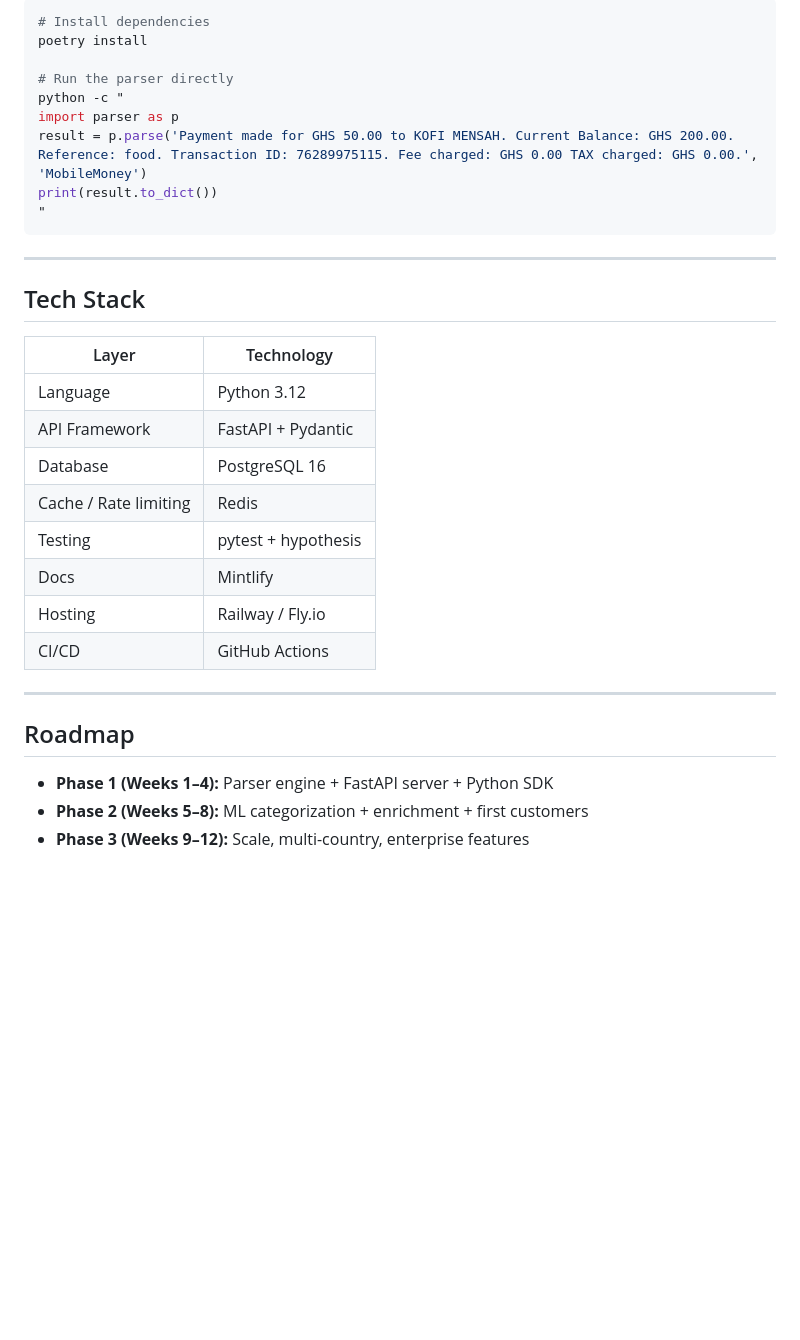
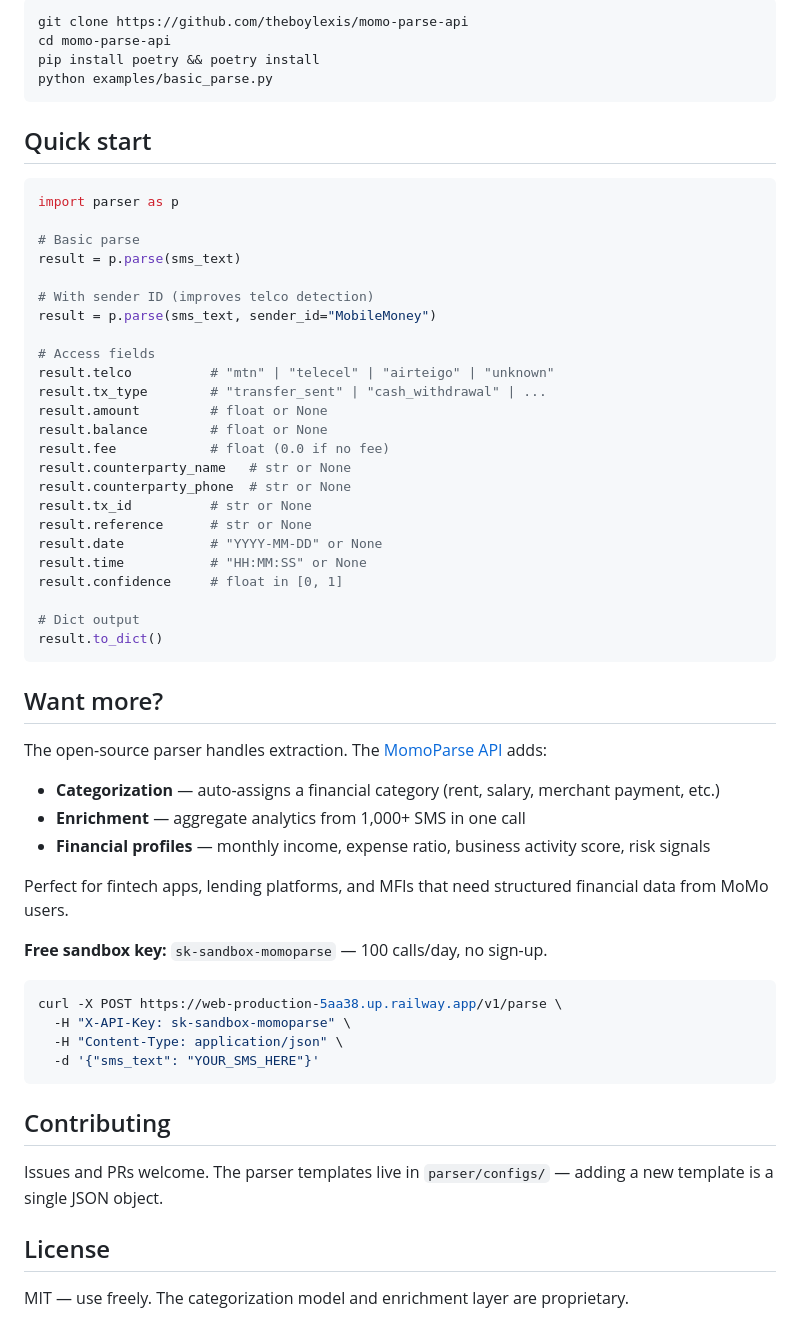
Before and after one commit to theboylexis/momo-parse-api, a Markdown page: README.md, the part around one of its changes. GitHub-like rendering; blank space fills up the shorter version.

````diff
--- a/README.md
+++ b/README.md
@@ -138,35 +100,63 @@ momoparse/
 
 ```bash
-# Install dependencies
-poetry install
-
-# Run the parser directly
-python -c "
-import parser as p
-result = p.parse('Payment made for GHS 50.00 to KOFI MENSAH. Current Balance: GHS 200.00. Reference: food. Transaction ID: 76289975115. Fee charged: GHS 0.00 TAX charged: GHS 0.00.', 'MobileMoney')
-print(result.to_dict())
-"
+git clone https://github.com/theboylexis/momo-parse-api
+cd momo-parse-api
+pip install poetry && poetry install
+python examples/basic_parse.py
 ```
 
----
+## Quick start
 
-## Tech Stack
+```python
+import parser as p
 
-| Layer | Technology |
-|-------|------------|
-| Language | Python 3.12 |
-| API Framework | FastAPI + Pydantic |
-| Database | PostgreSQL 16 |
-| Cache / Rate limiting | Redis |
-| Testing | pytest + hypothesis |
-| Docs | Mintlify |
-| Hosting | Railway / Fly.io |
-| CI/CD | GitHub Actions |
+# Basic parse
+result = p.parse(sms_text)
 
----
+# With sender ID (improves telco detection)
+result = p.parse(sms_text, sender_id="MobileMoney")
 
-## Roadmap
+# Access fields
+result.telco          # "mtn" | "telecel" | "airteigo" | "unknown"
+result.tx_type        # "transfer_sent" | "cash_withdrawal" | ...
+result.amount         # float or None
+result.balance        # float or None
+result.fee            # float (0.0 if no fee)
+result.counterparty_name   # str or None
+result.counterparty_phone  # str or None
+result.tx_id          # str or None
+result.reference      # str or None
+result.date           # "YYYY-MM-DD" or None
+result.time           # "HH:MM:SS" or None
+result.confidence     # float in [0, 1]
 
-- **Phase 1 (Weeks 1–4):** Parser engine + FastAPI server + Python SDK
-- **Phase 2 (Weeks 5–8):** ML categorization + enrichment + first customers
-- **Phase 3 (Weeks 9–12):** Scale, multi-country, enterprise features
+# Dict output
+result.to_dict()
+```
+
+## Want more?
+
+The open-source parser handles extraction. The [MomoParse API](https://web-production-5aa38.up.railway.app/docs) adds:
+
+- **Categorization** — auto-assigns a financial category (rent, salary, merchant payment, etc.)
+- **Enrichment** — aggregate analytics from 1,000+ SMS in one call
+- **Financial profiles** — monthly income, expense ratio, business activity score, risk signals
+
+Perfect for fintech apps, lending platforms, and MFIs that need structured financial data from MoMo users.
+
+**Free sandbox key:** `sk-sandbox-momoparse` — 100 calls/day, no sign-up.
+
+```bash
+curl -X POST https://web-production-5aa38.up.railway.app/v1/parse \
+  -H "X-API-Key: sk-sandbox-momoparse" \
+  -H "Content-Type: application/json" \
+  -d '{"sms_text": "YOUR_SMS_HERE"}'
+```
+
+## Contributing
+
+Issues and PRs welcome. The parser templates live in `parser/configs/` — adding a new template is a single JSON object.
+
+## License
+
+MIT — use freely. The categorization model and enrichment layer are proprietary.
````
Also changed, not shown: other parts of README.md (+81 -119 lines).
